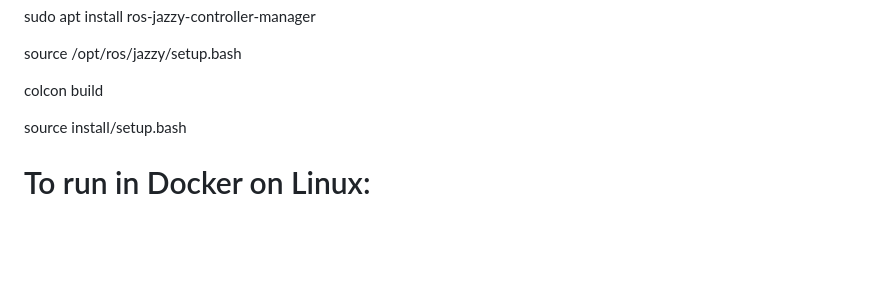
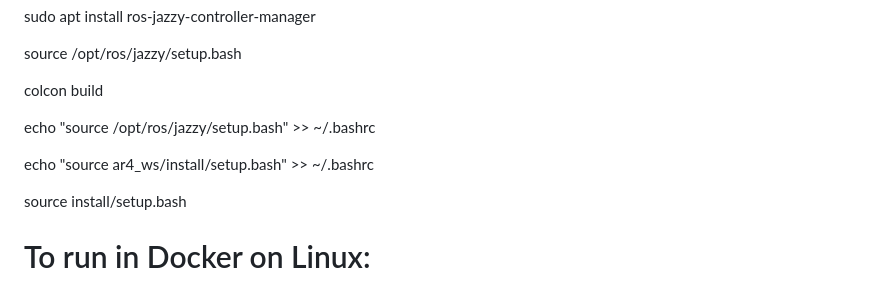
Before and after one commit to koghalai123/ar4_practice, a Markdown page: README.md, the part around the change. GitHub-like rendering; blank space fills up the shorter version.

Commit message:
Update README with .bashrc setup instructions
Added instructions to source setup files in .bashrc for ROS environment.

```diff
--- a/README.md
+++ b/README.md
@@ -39,6 +39,10 @@ sudo apt install ros-jazzy-controller-manager
 source /opt/ros/jazzy/setup.bash
 
 colcon build
+
+echo "source /opt/ros/jazzy/setup.bash" >> ~/.bashrc
+
+echo "source ar4_ws/install/setup.bash" >> ~/.bashrc
 
 source install/setup.bash
 
```
